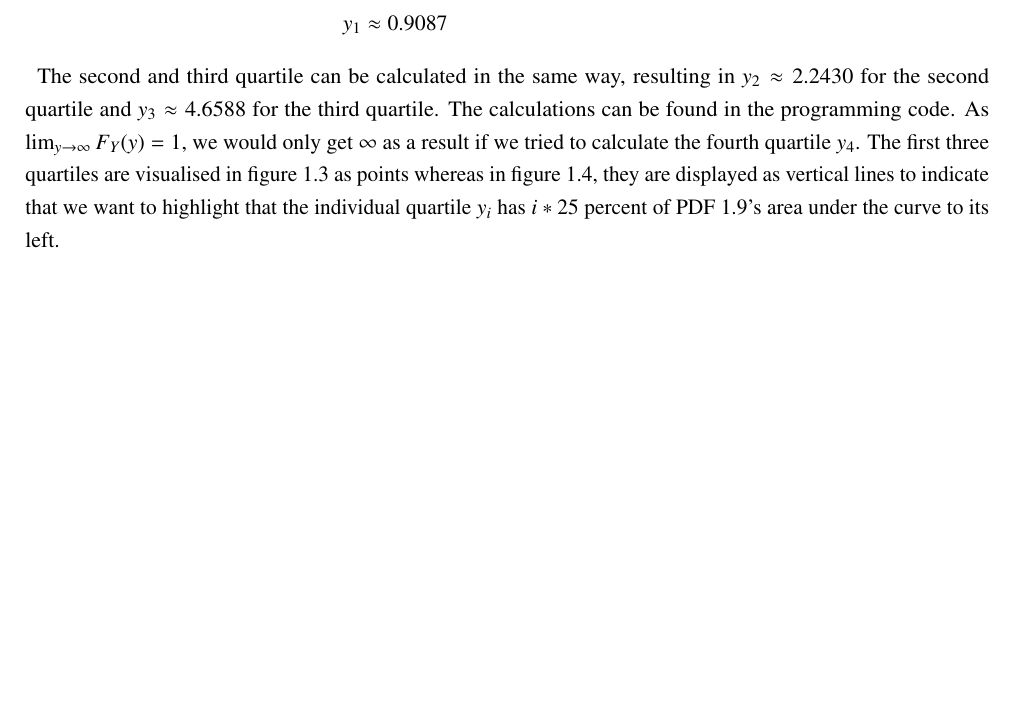
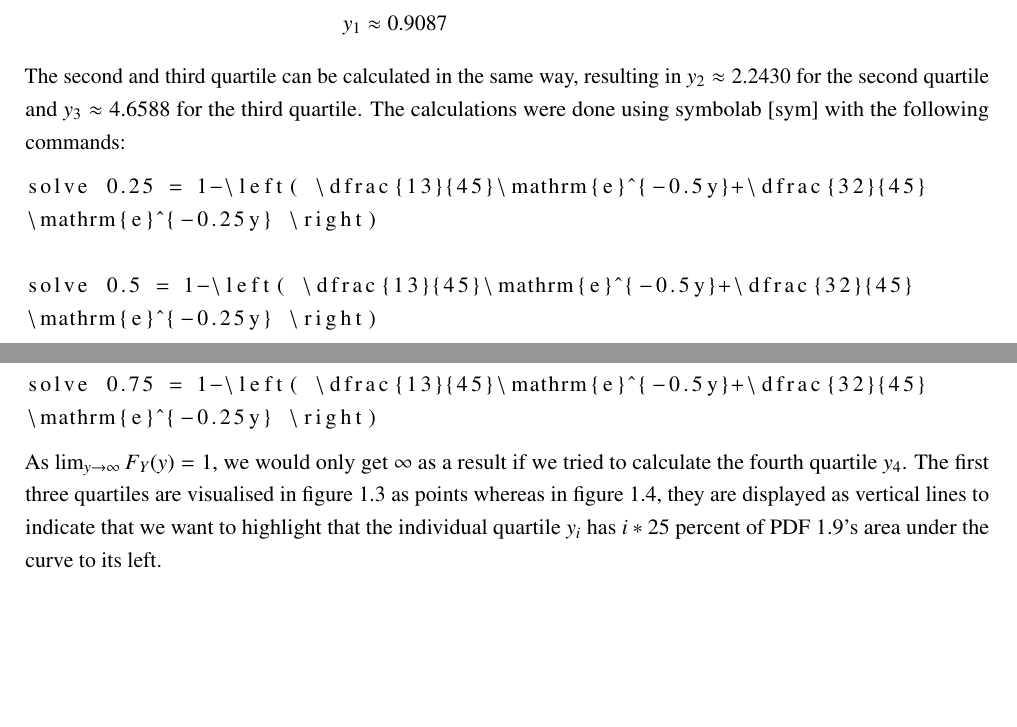
Before and after one commit to Paul1911/Advanced-Statistics, a LaTeX thesis (00-Main.tex, which reads 020-Body.tex): part of page 12 of 29 before the commit and two parts of pages 12 and 13 of 29 after it, the two joined at a grey line, cut so that both start at the same text, the shorter picture padded with empty space. Compiled offline with pdfLaTeX.

Commit message:
Formatting

```diff
--- a/00-Main.tex
+++ b/00-Main.tex
@@ -24,7 +24,7 @@ numbers=noendperiod, % Don't add a period at the end of a chapter number
 
 \usepackage[onehalfspacing]{setspace} % line space 1,5
 
-\setlength{\parindent}{6pt} % Indent at start of paragraphs  6pt
+\setlength{\parindent}{0.0000pt} % Indent at start of paragraphs  6pt
 
 \usepackage[utf8]{inputenc} %UTF-8 to encode many characters => for many characters, you can just input the character and avoid a macro
 
@@ -36,6 +36,7 @@ numbers=noendperiod, % Don't add a period at the end of a chapter number
 \usepackage{placeins}% places the graphics within text
 
 \usepackage{listings} % for programming code
+\usepackage{minted} % for programming code
 
 \usepackage{amsmath} % for correct display of fractions?
 
--- a/020-Body.tex
+++ b/020-Body.tex
@@ -242,7 +242,19 @@ y_1 &\approx 0.9087
 \label{eq:firstquartile}
 \end{equation}
 
-The second and third quartile can be calculated in the same way, resulting in $y_2 \approx 2.2430$ for the second quartile and $y_3 \approx 4.6588$ for the third quartile. The calculations can be found in the programming code. As $\lim_{y\to\infty} F_Y(y)= 1$, we would only get $\infty$ as a result if we tried to calculate the fourth quartile $y_4$. The first three quartiles are visualised in figure \ref{fig:1c1} as points whereas in figure \ref{fig:1c2}, they are displayed as vertical lines to indicate that we want to highlight that the individual quartile $y_i$ has $i*25$ percent of PDF \ref{eq:pdf}'s area under the curve to its left.
+The second and third quartile can be calculated in the same way, resulting in $y_2 \approx 2.2430$ for the second quartile and $y_3 \approx 4.6588$ for the third quartile. The calculations were done using symbolab \cite{symbolab} with the following commands:
+\begin{lstlisting}
+solve 0.25 = 1-\left( \dfrac{13}{45}\mathrm{e}^{-0.5y}+\dfrac{32}{45}
+\mathrm{e}^{-0.25y} \right)
+
+solve 0.5 = 1-\left( \dfrac{13}{45}\mathrm{e}^{-0.5y}+\dfrac{32}{45}
+\mathrm{e}^{-0.25y} \right)
+
+solve 0.75 = 1-\left( \dfrac{13}{45}\mathrm{e}^{-0.5y}+\dfrac{32}{45}
+\mathrm{e}^{-0.25y} \right)
+\end{lstlisting}
+
+As $\lim_{y\to\infty} F_Y(y)= 1$, we would only get $\infty$ as a result if we tried to calculate the fourth quartile $y_4$. The first three quartiles are visualised in figure \ref{fig:1c1} as points whereas in figure \ref{fig:1c2}, they are displayed as vertical lines to indicate that we want to highlight that the individual quartile $y_i$ has $i*25$ percent of PDF \ref{eq:pdf}'s area under the curve to its left.
 
 \begin{figure}[h]
 \centering
```
Also changed, not shown: biblio.bib (+7 -2 lines).
